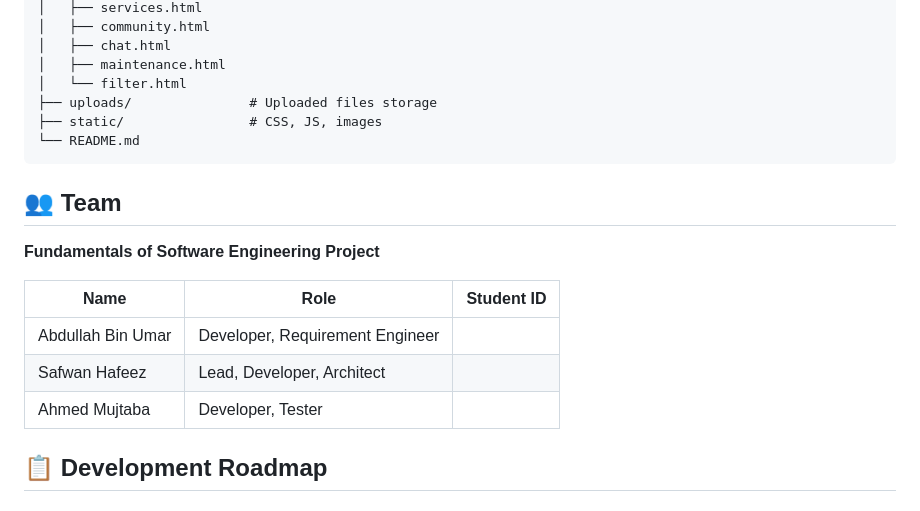
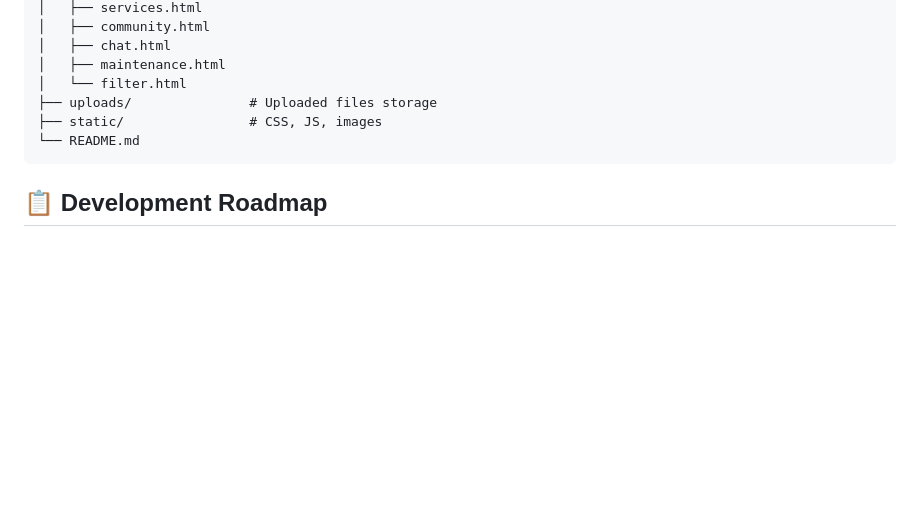
Before and after one commit to popsicles-dev/DevOps-Assignment2-Pipeline, a Markdown page: README.md, the part around the change. Rendered like a GitHub page; blank space fills up the shorter version.

Commit message:
Updated README
Updated README File

````diff
--- a/README.md
+++ b/README.md
@@ -172,16 +172,6 @@ wemech/
 └── README.md
 ```
 
-## 👥 Team
-
-**Fundamentals of Software Engineering Project**
-
-| Name | Role | Student ID |
-|------|------|------------|
-| Abdullah Bin Umar | Developer, Requirement Engineer |
-| Safwan Hafeez | Lead, Developer, Architect |
-| Ahmed Mujtaba | Developer, Tester |
-
 ## 📋 Development Roadmap
 
 ### Iteration 1: Core Functionality
````
